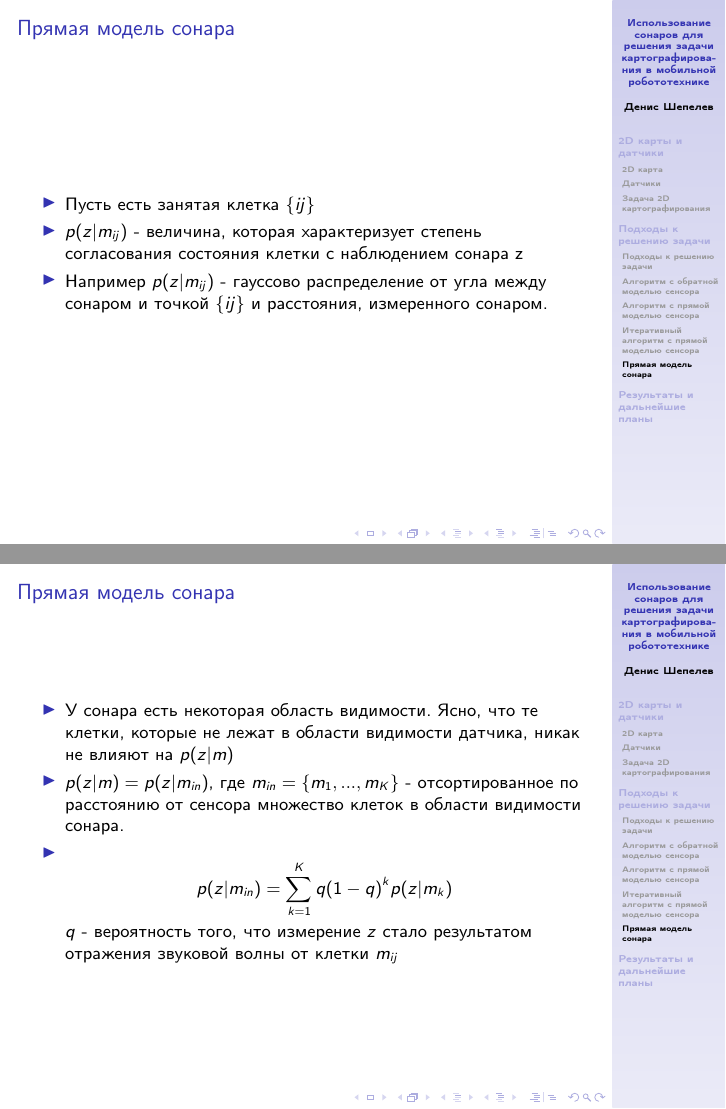
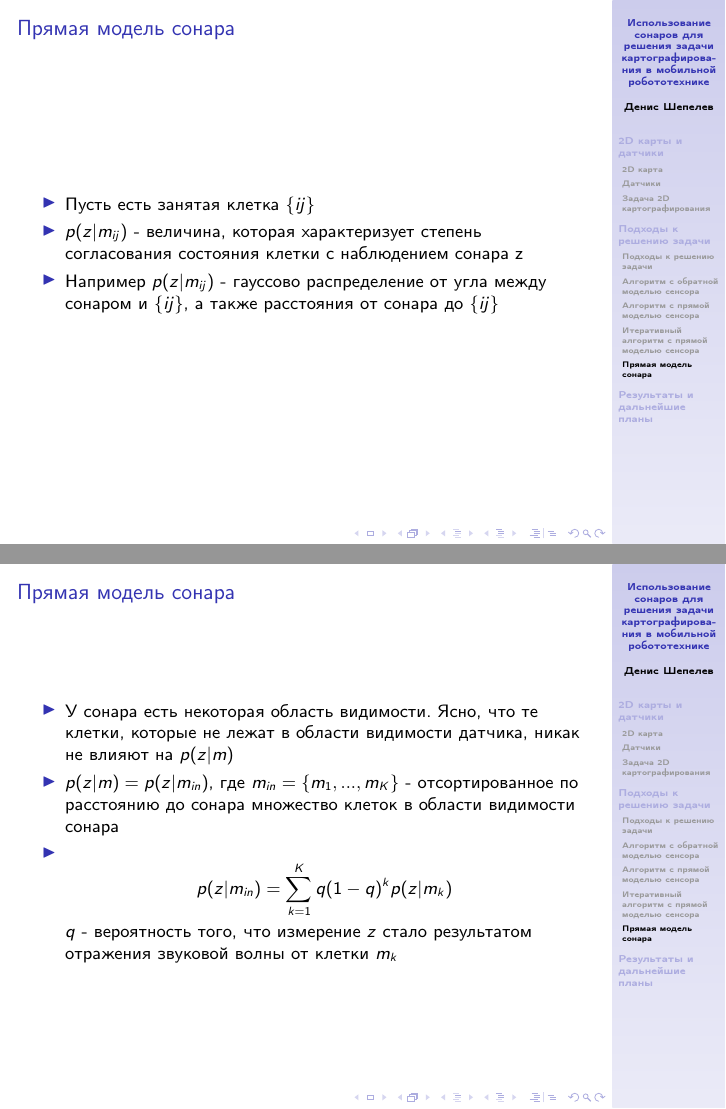
Before and after one commit to denzist/mipt58, LaTeX slides (mipt58.tex): pages 17 and 18 of 23, joined at a grey line. Compiled offline with pdfLaTeX.

Commit message:
FIX: gramma errors fixed

```diff
--- a/mipt58.tex
+++ b/mipt58.tex
@@ -426,7 +426,7 @@ $P(z_t|m_{ij}, z_{1:t-1}) = P(z_t|m_{ij})$ - для сонаров плохое
   }
   \item
   {
-    Например $p(z|m_{ij})$ - гауссово распределение от угла между сонаром и точкой $\{ij\}$ и расстояния, измеренного сонаром.
+    Например $p(z|m_{ij})$ - гауссово распределение от угла между сонаром и $\{ij\}$, а также расстояния от сонара до $\{ij\}$
   }
 \end{itemize}
 \end{frame}
@@ -439,12 +439,12 @@ $P(z_t|m_{ij}, z_{1:t-1}) = P(z_t|m_{ij})$ - для сонаров плохое
   }
   \item
   {
-    $p(z|m) = p(z|m_{in})$, где $m_{in} = \{ m_1, ..., m_K\}$ - отсортированное по расстоянию от сенсора множество клеток в области видимости сонара.
+    $p(z|m) = p(z|m_{in})$, где $m_{in} = \{ m_1, ..., m_K\}$ - отсортированное по расстоянию до сонара множество клеток в области видимости сонара
   }
   \item
   {
     $$p(z|m_{in}) = \sum_{k=1}^K{q (1-q)^k p(z|m_{k})}$$
-    $q$ - вероятность того, что измерение $z$ стало результатом отражения звуковой волны от клетки $m_{ij}$
+    $q$ - вероятность того, что измерение $z$ стало результатом отражения звуковой волны от клетки $m_{k}$
   }
 \end{itemize}
 \end{frame}
```
Also changed, not shown: mipt58.pdf, mipt58.tex (8 more changed lines), 3 other files.
